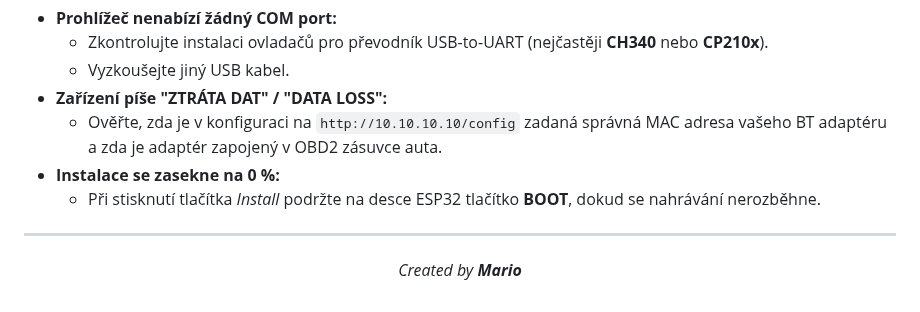
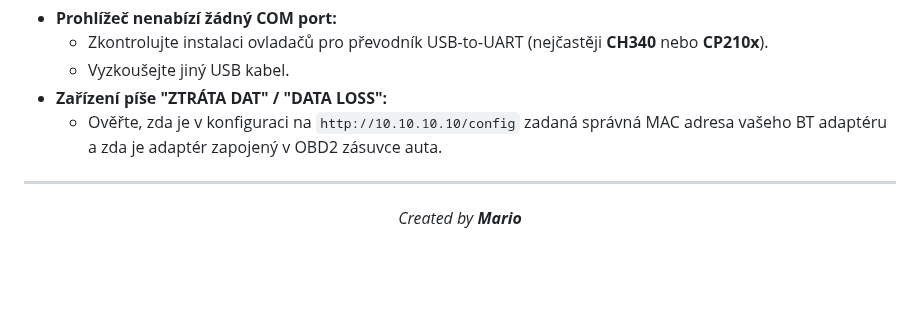
Before and after one commit to MarioHP/telemetry-monitor-flasher, a Markdown page: README.md, the part around the change. Rendered like a GitHub page; blank space fills up the shorter version.

```diff
--- a/README.md
+++ b/README.md
@@ -129,8 +129,6 @@ MAC adresa je unikátní 12místný kód (vypadá např. jako `11:22:33:AA:BB:CC
   * Vyzkoušejte jiný USB kabel.
 * **Zařízení píše "ZTRÁTA DAT" / "DATA LOSS":**
   * Ověřte, zda je v konfiguraci na `http://10.10.10.10/config` zadaná správná MAC adresa vašeho BT adaptéru a zda je adaptér zapojený v OBD2 zásuvce auta.
-* **Instalace se zasekne na 0 %:**
-  * Při stisknutí tlačítka *Install* podržte na desce ESP32 tlačítko **BOOT**, dokud se nahrávání nerozběhne.
 
 ---
 
```
